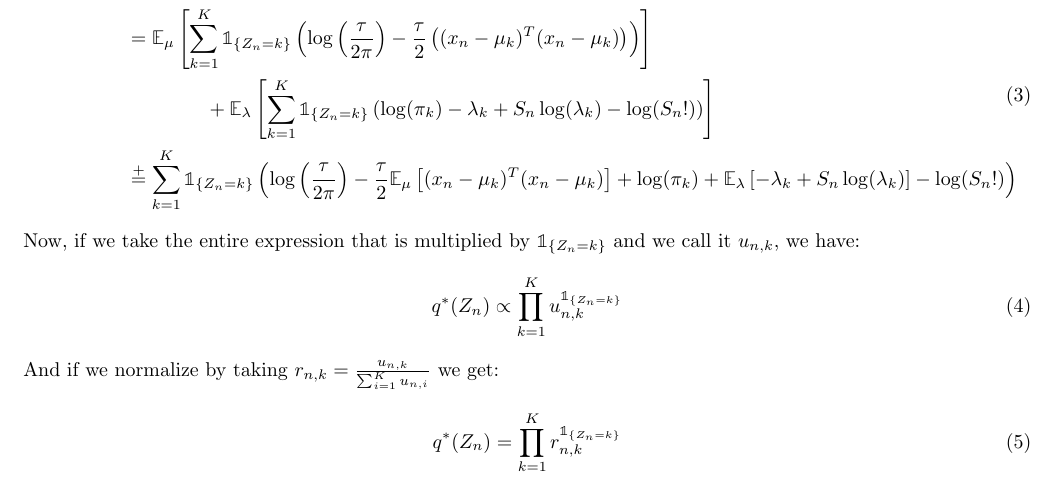
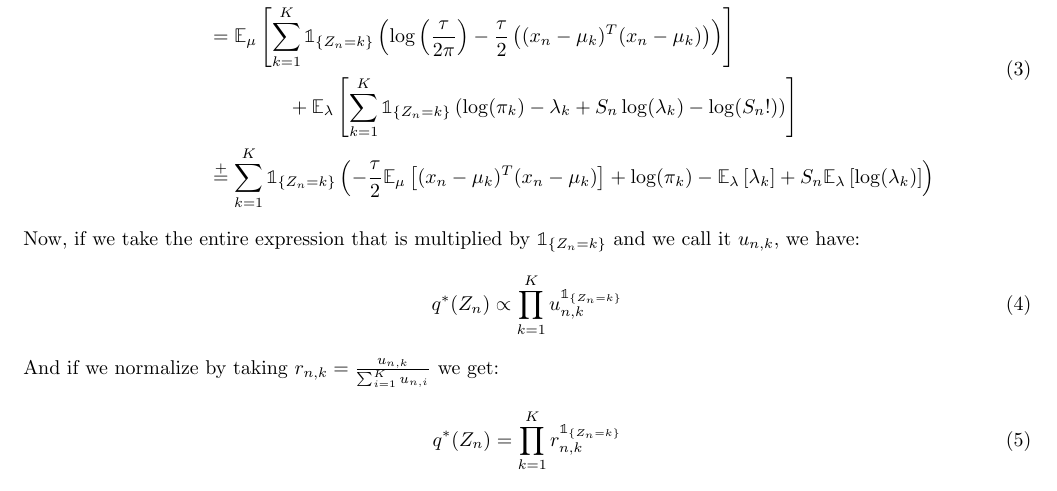
Before and after one commit to ttperr/DD2434-ML-KTH, a LaTeX problem sheet (Assignment 1/1B/main.tex): part of page 4 of 18, cut so that both start at the same text. Compiled offline with pdfLaTeX.

Commit message:
Fix formatting in main.pdf and main.tex

```diff
--- a/Assignment 1/1B/main.tex
+++ b/Assignment 1/1B/main.tex
@@ -96,11 +96,11 @@ Where:
 Here, the mean field approximation is not an approximation but an equality because $Z, \mu, \lambda$ are independent. Therefore we have:
 \begin{equation}
   \begin{split}
-    \log q^*(Z_n) & \overset{+}{=} \mathbb{E}_{\mu,\lambda}[\log p(X_n,S_n,Z_n,\lambda,\mu|\pi,\tau,\alpha,\beta,\nu,\rho)]                                                                                                                                                                       \\
-                  & \overset{+}{=} \mathbb{E}_{\mu,\lambda}[\log p(X_n|Z_n,\mu,\tau) + \log p(S_n|Z_n,\lambda) + \log p(Z_n|\pi)]                                                                                                                                                                 \\
-                  & = \mathbb{E}_{\mu}\left[\sum_{k=1}^{K}\mathbb{1}_{\{Z_n = k\}}\left(\log \left(\frac{\tau}{2\pi}\right) -\frac{\tau}{2}\left((x_n - \mu_k)^T(x_n - \mu_k)\right)\right)\right]                                                                                                \\
-                  & \qquad\qquad + \mathbb{E}_{\lambda}\left[\sum_{k=1}^{K}\mathbb{1}_{\{Z_n = k\}}\left(\log(\pi_k) -\lambda_k + S_n\log(\lambda_k) - \log(S_n!)\right)\right]                                                                                                                   \\
-                  & \overset{+}{=} \sum_{k=1}^{K}\mathbb{1}_{\{Z_n = k\}}\left(\log \left(\frac{\tau}{2\pi}\right) - \frac{\tau}{2}\mathbb{E}_{\mu}\left[(x_n - \mu_k)^T(x_n - \mu_k)\right] + \log(\pi_k) + \mathbb{E}_{\lambda}\left[-\lambda_k + S_n\log(\lambda_k)\right] - \log(S_n!)\right)
+    \log q^*(Z_n) & \overset{+}{=} \mathbb{E}_{\mu,\lambda}[\log p(X_n,S_n,Z_n,\lambda,\mu|\pi,\tau,\alpha,\beta,\nu,\rho)]                                                                                                                                                       \\
+                  & \overset{+}{=} \mathbb{E}_{\mu,\lambda}[\log p(X_n|Z_n,\mu,\tau) + \log p(S_n|Z_n,\lambda) + \log p(Z_n|\pi)]                                                                                                                                                 \\
+                  & = \mathbb{E}_{\mu}\left[\sum_{k=1}^{K}\mathbb{1}_{\{Z_n = k\}}\left(\log \left(\frac{\tau}{2\pi}\right) -\frac{\tau}{2}\left((x_n - \mu_k)^T(x_n - \mu_k)\right)\right)\right]                                                                                \\
+                  & \qquad\qquad + \mathbb{E}_{\lambda}\left[\sum_{k=1}^{K}\mathbb{1}_{\{Z_n = k\}}\left(\log(\pi_k) -\lambda_k + S_n\log(\lambda_k) - \log(S_n!)\right)\right]                                                                                                   \\
+                  & \overset{+}{=} \sum_{k=1}^{K}\mathbb{1}_{\{Z_n = k\}}\left(- \frac{\tau}{2}\mathbb{E}_{\mu}\left[(x_n - \mu_k)^T(x_n - \mu_k)\right] + \log(\pi_k) - \mathbb{E}_{\lambda}\left[\lambda_k\right] + S_n \mathbb{E}_{\lambda}\left[\log(\lambda_k)\right]\right)
   \end{split}
 \end{equation}
 Now, if we take the entire expression that is multiplied by $\mathbb{1}_{\{Z_n = k\}}$ and we call it $u_{n,k}$, we have:
```
Also changed, not shown: Assignment 1/1B/main.pdf.
